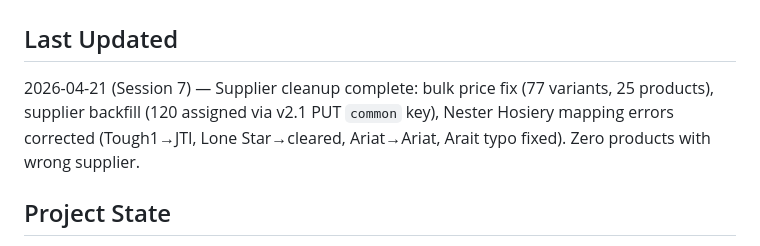
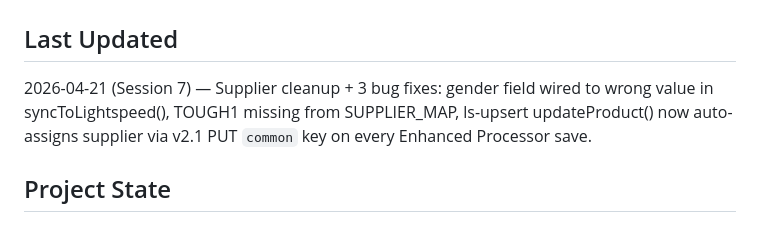
Before and after one commit to NexusBlueDev/retail-product-label-system, a Markdown page: HANDOFF.md, the part around the change. Drawn GitHub-style.

Commit message:
docs: update HANDOFF last-updated with Session 7 bug fix summary
Co-Authored-By: Claude Sonnet 4.6 <noreply@anthropic.com>

```diff
--- a/HANDOFF.md
+++ b/HANDOFF.md
@@ -1,7 +1,7 @@
 # HANDOFF — Retail Product Label System
 
 ## Last Updated
-2026-04-21 (Session 7) — Supplier cleanup complete: bulk price fix (77 variants, 25 products), supplier backfill (120 assigned via v2.1 PUT `common` key), Nester Hosiery mapping errors corrected (Tough1→JTI, Lone Star→cleared, Ariat→Ariat, Arait typo fixed). Zero products with wrong supplier.
+2026-04-21 (Session 7) — Supplier cleanup + 3 bug fixes: gender field wired to wrong value in syncToLightspeed(), TOUGH1 missing from SUPPLIER_MAP, ls-upsert updateProduct() now auto-assigns supplier via v2.1 PUT `common` key on every Enhanced Processor save.
 
 ## Project State
 Production app (v6.0) with four operational modes + Lightspeed POS integration. Post-login menu leads to:
```
